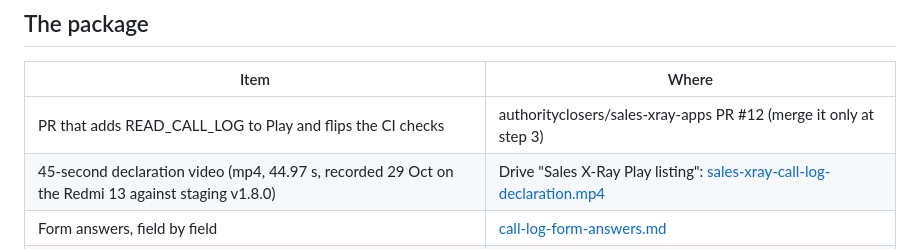
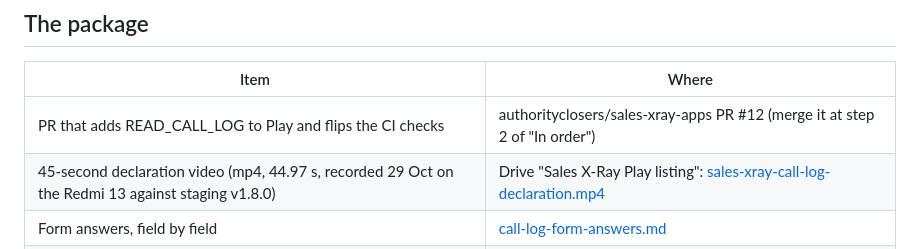
Before and after one commit to authorityclosers/sales-xray-apps, a Markdown page: docs/play/call-log-submission-checklist.md, the part around the change. Drawn GitHub-style.

Commit message:
Checklist: merge step reference
Co-Authored-By: Claude Opus 5.5 <noreply@anthropic.com>

```diff
--- a/docs/play/call-log-submission-checklist.md
+++ b/docs/play/call-log-submission-checklist.md
@@ -6,7 +6,7 @@ The orchestrator submits this to Play Console. Nothing in it has been uploaded y
 ## The package
 | Item | Where |
 | --- | --- |
-| PR that adds READ_CALL_LOG to Play and flips the CI checks | authorityclosers/sales-xray-apps PR #12 (merge it only at step 3) |
+| PR that adds READ_CALL_LOG to Play and flips the CI checks | authorityclosers/sales-xray-apps PR #12 (merge it at step 2 of "In order") |
 | 45-second declaration video (mp4, 44.97 s, recorded 29 Oct on the Redmi 13 against staging v1.8.0) | Drive "Sales X-Ray Play listing": [sales-xray-call-log-declaration.mp4](https://drive.google.com/file/d/1RZT2OClpx3frYw1nCHUApKGwz7cQw7sp/view) |
 | Form answers, field by field | [call-log-form-answers.md](call-log-form-answers.md) |
 | Data safety changes | call-log-declaration.md → "Data safety changes"; auto-capture-compliance.md table |
```
